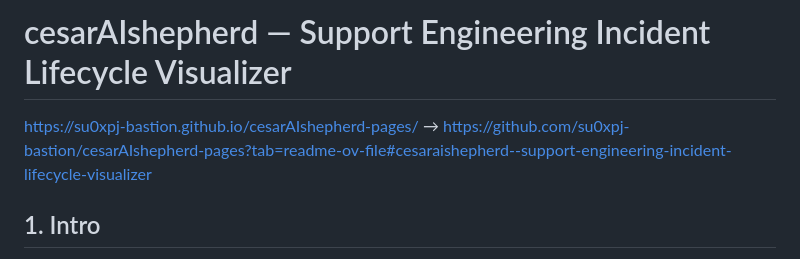
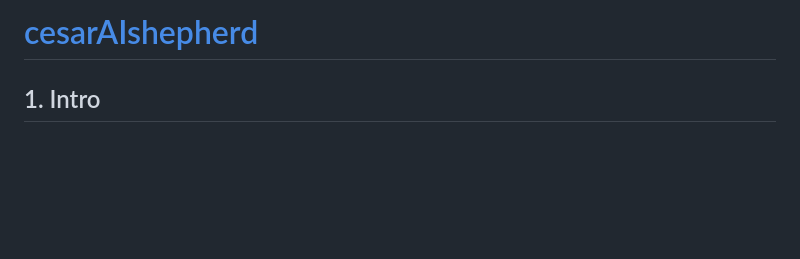
Before and after one commit to su0xpj-bastion/cesarAIshepherd-pages, a Markdown page: README.md, the part around the change. GitHub-like rendering; blank space fills up the shorter version.

Commit message:
docs: make README title link directly to live cesarAIshepherd page

```diff
--- a/README.md
+++ b/README.md
@@ -1,6 +1,4 @@
-# cesarAIshepherd — Support Engineering Incident Lifecycle Visualizer
-
-[https://su0xpj-bastion.github.io/cesarAIshepherd-pages/](https://su0xpj-bastion.github.io/cesarAIshepherd-pages/) → [https://github.com/su0xpj-bastion/cesarAIshepherd-pages?tab=readme-ov-file#cesaraishepherd--support-engineering-incident-lifecycle-visualizer](https://github.com/su0xpj-bastion/cesarAIshepherd-pages?tab=readme-ov-file#cesaraishepherd--support-engineering-incident-lifecycle-visualizer)
+# [cesarAIshepherd](https://su0xpj-bastion.github.io/cesarAIshepherd-pages)
 
 ## 1. Intro
 
```
